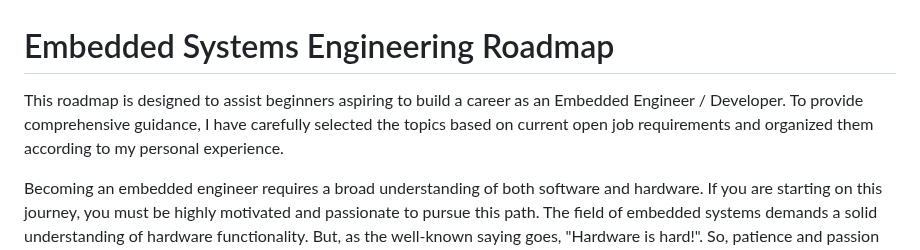
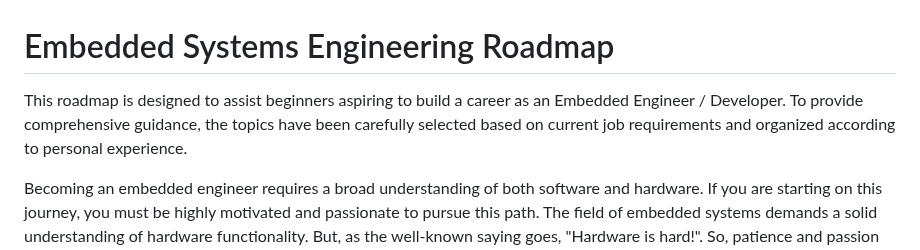
Before and after one commit to m3y54m/Embedded-Engineering-Roadmap, a Markdown page: README.md, the part around the change. Rendered like a GitHub page.

```diff
--- a/README.md
+++ b/README.md
@@ -1,6 +1,6 @@
 # Embedded Systems Engineering Roadmap
 
-This roadmap is designed to assist beginners aspiring to build a career as an Embedded Engineer / Developer. To provide comprehensive guidance, I have carefully selected the topics based on current open job requirements and organized them according to my personal experience.
+This roadmap is designed to assist beginners aspiring to build a career as an Embedded Engineer / Developer. To provide comprehensive guidance, the topics have been carefully selected based on current job requirements and organized according to personal experience.
 
 Becoming an embedded engineer requires a broad understanding of both software and hardware. If you are starting on this journey, you must be highly motivated and passionate to pursue this path. The field of embedded systems demands a solid understanding of hardware functionality. But, as the well-known saying goes, "Hardware is hard!". So, patience and passion are the essential qualities that will help you overcome the various challenges encountered along this journey.
 
```
